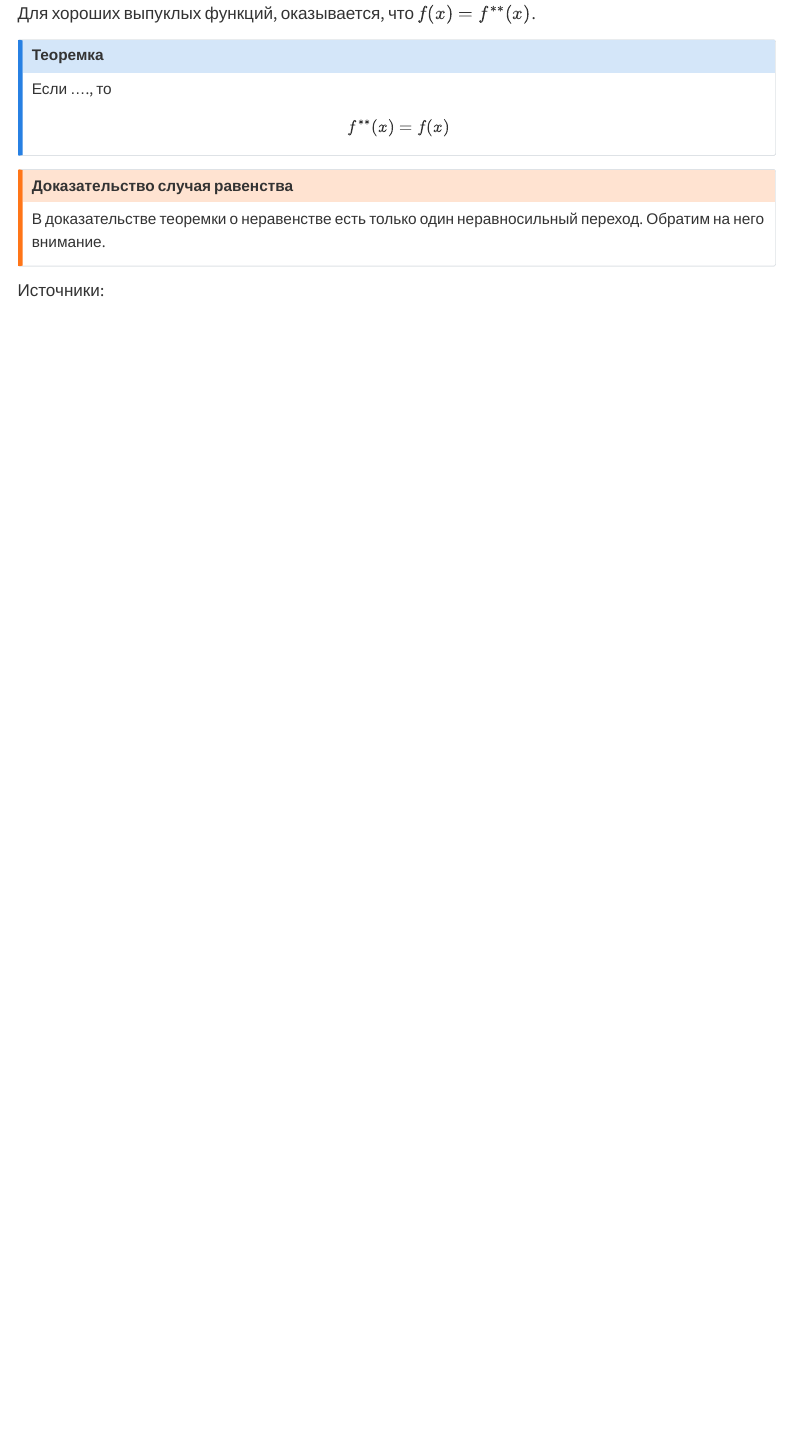
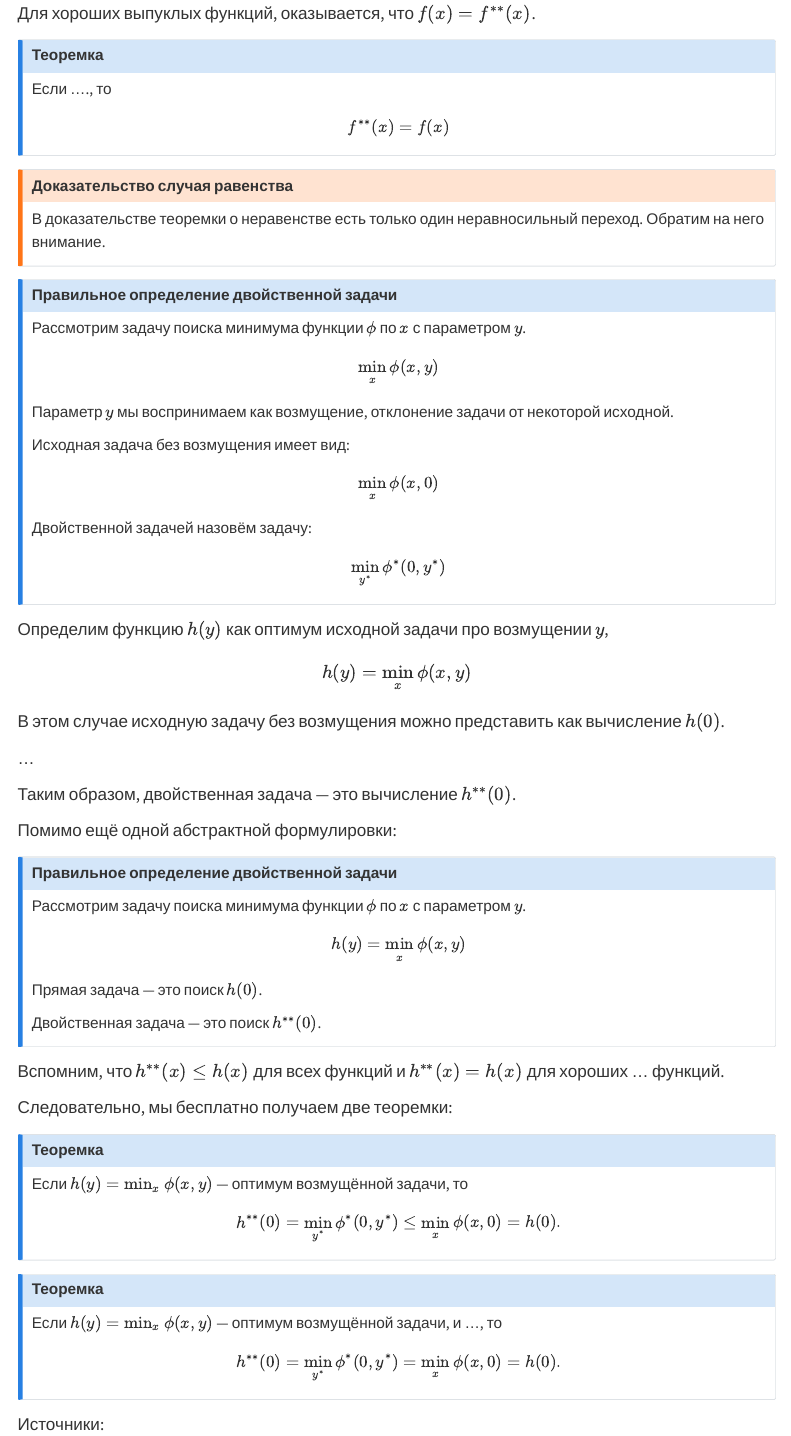
Before and after one commit to bdemeshev/teaching_notes, a Quarto document (docs/duality.qmd): the page in a window 1100 px wide, from 1450 px down. Rendered offline with R 4.5, knitr and Pandoc in place of Quarto, with nearby package versions; menus at the side of the page are left out.

Commit message:
more on duality

```diff
--- a/docs/duality.qmd
+++ b/docs/duality.qmd
@@ -181,5 +181,77 @@ $$
 :::
 
 
+::: {.callout-note}
+
+## Правильное определение двойственной задачи
+
+Рассмотрим задачу поиска минимума функции $\phi$ по $x$ с параметром $y$.
+$$
+\min_x \phi(x, y)
+$$
+Параметр $y$ мы воспринимаем как возмущение, отклонение задачи от некоторой исходной.
+
+Исходная задача без возмущения имеет вид:
+$$
+\min_x \phi(x, 0)
+$$
+
+Двойственной задачей назовём задачу:
+$$
+\min_{y^*} \phi^*(0, y^*)
+$$
+:::
+
+Определим функцию $h(y)$ как оптимум исходной задачи про возмущении $y$,
+$$
+h(y) = \min_x \phi(x, y)
+$$
+
+В этом случае исходную задачу без возмущения можно представить как вычисление $h(0)$.
+
+
+...
+
+Таким образом, двойственная задача --- это вычисление $h^{**}(0)$.
+
+Помимо ещё одной абстрактной формулировки:
+
+::: {.callout-note}
+## Правильное определение двойственной задачи
+
+Рассмотрим задачу поиска минимума функции $\phi$ по $x$ с параметром $y$.
+$$
+h(y) = \min_x \phi(x, y)
+$$
+
+Прямая задача --- это поиск $h(0)$.
+
+Двойственная задача --- это поиск $h^{**}(0)$.
+:::
+
+Вспомним, что $h^{**}(x) \leq h(x)$ для всех функций и $h^{**}(x) = h(x)$ для хороших ... функций.
+
+Следовательно, мы бесплатно получаем две теоремки:
+
+::: {.callout-note}
+## Теоремка
+Если $h(y) = \min_x \phi(x, y)$ --- оптимум возмущённой задачи, то
+$$
+h^{**}(0) = \min_{y^*} \phi^*(0, y^*) \leq \min_x \phi(x, 0) = h(0).
+$$
+:::
+
+
+::: {.callout-note}
+## Теоремка
+Если $h(y) = \min_x \phi(x, y)$ --- оптимум возмущённой задачи, и
+...,
+то
+$$
+h^{**}(0) = \min_{y^*} \phi^*(0, y^*) = \min_x \phi(x, 0) = h(0).
+$$
+:::
+
+
 
 Источники:
```
Also changed, not shown: docs/duality.tex (added), 2 other files.
